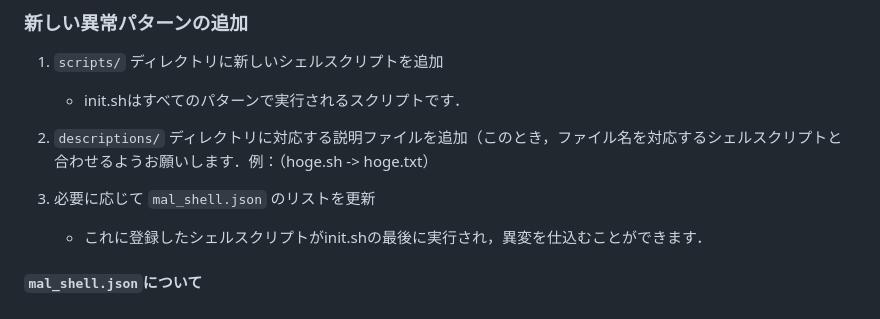
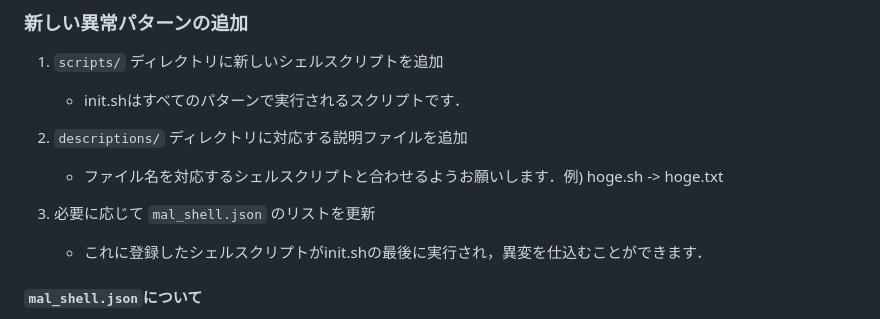
Before and after one commit to tuyo1023/malwhere, a Markdown page: README.md, the part around the change. Rendered like a GitHub page.

Commit message:
Fix formatting and clarify instructions in README

```diff
--- a/README.md
+++ b/README.md
@@ -87,8 +87,9 @@ newgrp docker
 1. `scripts/` ディレクトリに新しいシェルスクリプトを追加
    - init.shはすべてのパターンで実行されるスクリプトです．
 
-3. `descriptions/` ディレクトリに対応する説明ファイルを追加（このとき，ファイル名を対応するシェルスクリプトと合わせるようお願いします．例：（hoge.sh -> hoge.txt）
-4. 必要に応じて `mal_shell.json` のリストを更新
+3. `descriptions/` ディレクトリに対応する説明ファイルを追加
+   - ファイル名を対応するシェルスクリプトと合わせるようお願いします．例) hoge.sh -> hoge.txt
+5. 必要に応じて `mal_shell.json` のリストを更新
    - これに登録したシェルスクリプトがinit.shの最後に実行され，異変を仕込むことができます．
 
 #### `mal_shell.json`について
```
